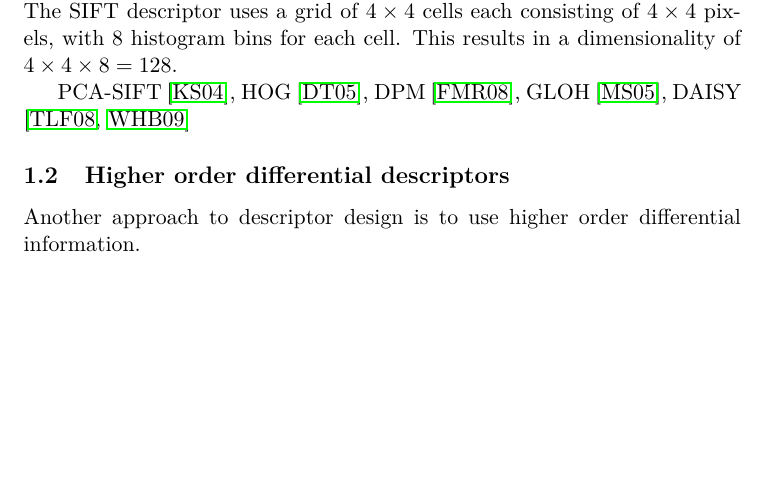
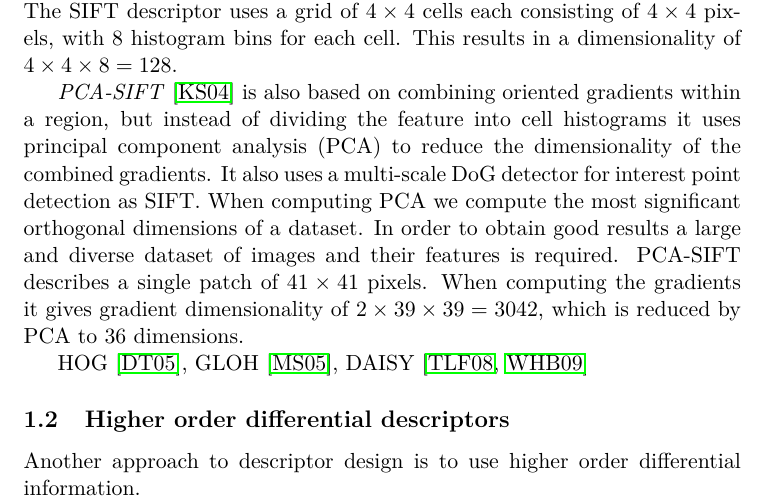
Before and after one commit to ShaggO/masterThesis, a LaTeX document (report/tex/literature_study.tex): part of page 1 of 2, cut so that both start at the same text, the shorter picture padded with empty space. Compiled offline with pdfLaTeX; a LaTeX package or settings file that is missing is left out.

Commit message:
Literature study on PCA-SIFT added

```diff
--- a/report/tex/literature_study.tex
+++ b/report/tex/literature_study.tex
@@ -3,21 +3,49 @@
 
 \section{Related work}
 
-The work by Lowe \cite{lowe2004distinctive} revolutionized the discipline of detecting and describing features in images, and inspired many later descriptors. We will summarize the most successful of these. The descriptors are divided into two categories: spatial pooling and higher order descriptors. We also look at various performance evaluations of descriptors.
+The work by Lowe \cite{lowe2004distinctive} revolutionized the discipline
+of detecting and describing features in images, and inspired many later
+descriptors. We will summarize the most successful of these. The descriptors
+are divided into two categories: spatial pooling and higher order descriptors.
+We also look at various performance evaluations of descriptors.
 
 \subsection{Spatial pooling descriptors}
 
-\emph{Spatial pooling} is the technique of combining spatially localized image information. The \emph{scale-invariant feature transform} (SIFT) descriptor \cite{lowe2004distinctive} is the most popular descriptor based on this approach. It works by dividing the image regions surrounding interest points into square cells and constructing a histogram of unsigned gradient orientations for the pixels in each cell. The interest points are detected using a multi-scale DoG detector. By computing the gradient orientations at detection scale, the descriptor becomes scale invariant. The descriptor is also rotation invariant as the cell grid is rotated according to the dominating gradient orientation. Finally the descriptor achieves illumination invariance by normalizing the histograms. The SIFT descriptor uses a grid of $4 \times 4$ cells each consisting of $4 \times 4$ pixels, with 8 histogram bins for each cell. This results in a dimensionality of $4 \times 4 \times 8 = 128$.
+\emph{Spatial pooling} is the technique of combining spatially localized
+image information. The \emph{scale-invariant feature transform} (SIFT)
+descriptor \cite{lowe2004distinctive} is the most popular descriptor based on
+this approach. It works by dividing the image regions surrounding interest
+points into square cells and constructing a histogram of unsigned gradient
+orientations for the pixels in each cell. The interest points are detected
+using a multi-scale DoG detector. By computing the gradient orientations
+at detection scale, the descriptor becomes scale invariant. The descriptor
+is also rotation invariant as the cell grid is rotated according to the
+dominating gradient orientation. Finally the descriptor achieves illumination
+invariance by normalizing the histograms. The SIFT descriptor uses a grid of
+$4 \times 4$ cells each consisting of $4 \times 4$ pixels, with 8 histogram
+bins for each cell. This results in a dimensionality of $4 \times 4 \times 8 =
+128$.
 
-PCA-SIFT \cite{ke2004pca},
+\emph{PCA-SIFT} \cite{ke2004pca} is also based on combining oriented gradients
+within a region, but instead of dividing the feature into cell histograms
+it uses principal component analysis (PCA) to reduce the dimensionality
+of the combined gradients. It also uses a multi-scale DoG detector for
+interest point detection as SIFT. When computing PCA we compute the most
+significant orthogonal dimensions of a dataset. In order to obtain good
+results a large and diverse dataset of images and their features is required.
+PCA-SIFT describes a single patch of $41 \times 41$ pixels. When computing
+the gradients it gives gradient dimensionality of $2\times39\times39 = 3042$,
+which is reduced by PCA to 36 dimensions.
+
 HOG \cite{dalal2005histograms},
-DPM \cite{felzenszwalb2008discriminatively},
+%DPM \cite{felzenszwalb2008discriminatively},
 GLOH \cite{mikolajczyk2005performance},
 DAISY \cite{tola2008fast,winder2009picking}
 
 \subsection{Higher order differential descriptors}
 
-Another approach to descriptor design is to use higher order differential information.
+Another approach to descriptor design is to use higher order differential
+information.
 
 BIF-column texture representation \cite{crosier2010using},
 $\mathcal{J}_4$-grid2 \cite{larsen2012jet},
```
